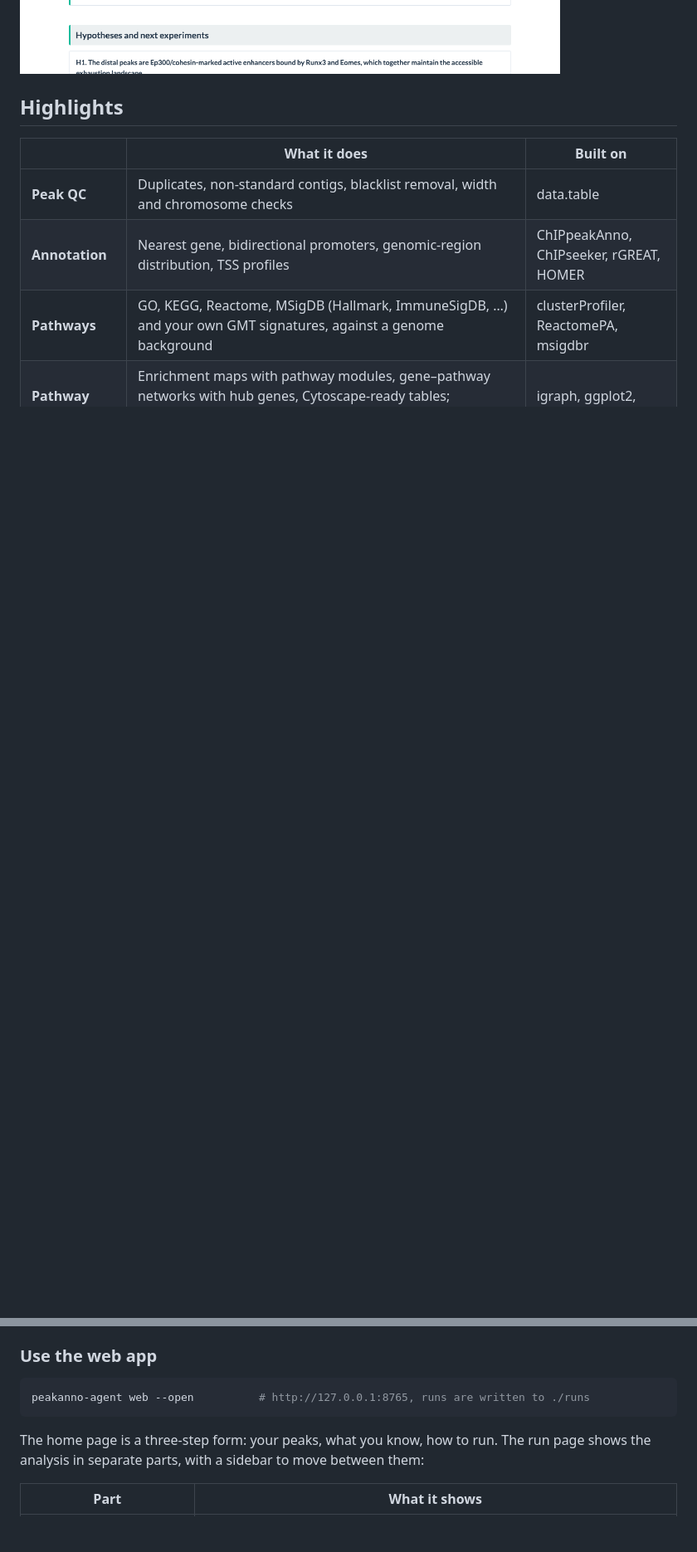
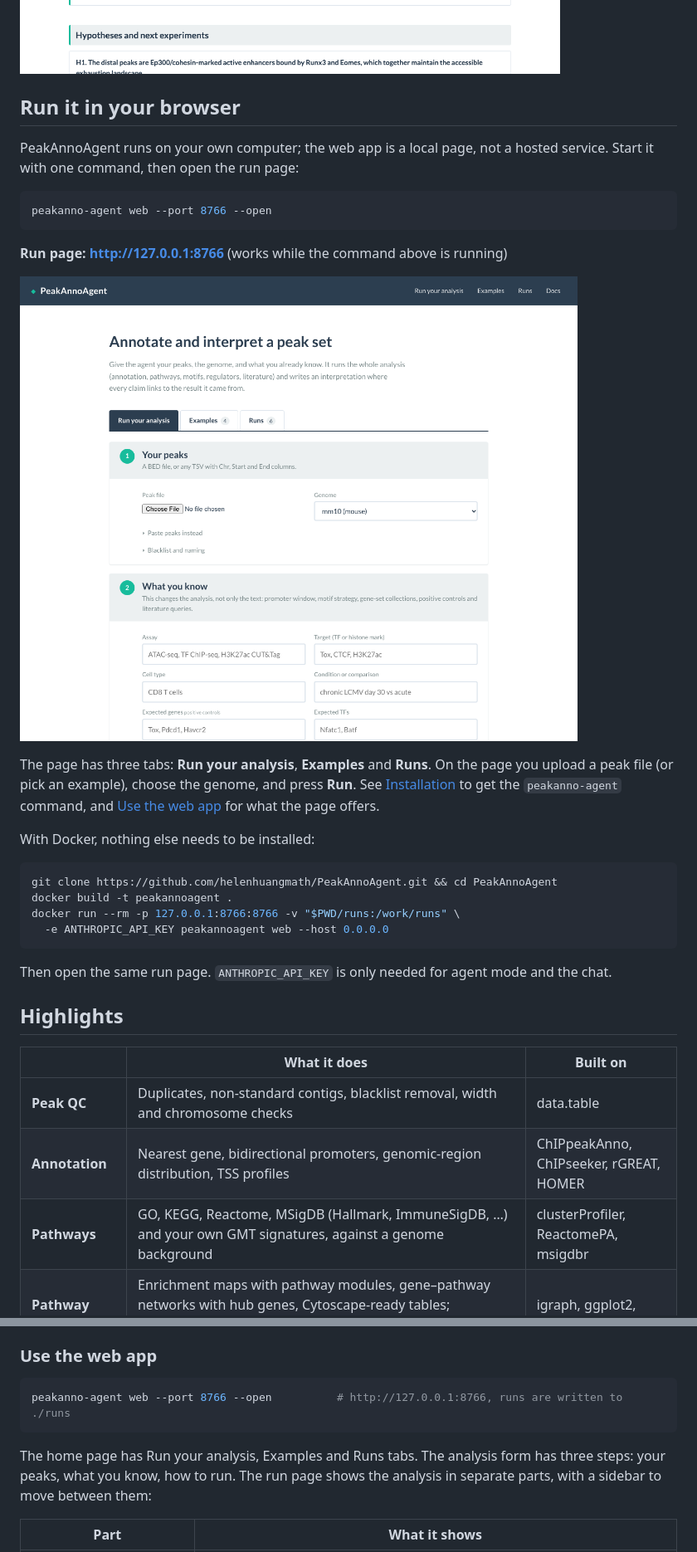
Before and after one commit to helenhuangmath/PeakAnnoAgent, a Markdown page: README.md, 2 parts joined by grey strips. Shown at 83% size. Drawn GitHub-style; pictures changed too: docs/figures/web/home_tabs.png (added); blank space fills up the shorter version.

Commit message:
Update README and add tabbed home page

````diff
--- a/README.md
+++ b/README.md
@@ -22,6 +26,37 @@ You can run it in four ways:
 <p align="left">
   <img src="docs/figures/report.png" width="760" alt="PeakAnnoAgent HTML report">
 </p>
+
+## Run it in your browser
+
+PeakAnnoAgent runs on your own computer; the web app is a local page, not a hosted service. Start it
+with one command, then open the run page:
+
+```bash
+peakanno-agent web --port 8766 --open
+```
+
+**Run page: [http://127.0.0.1:8766](http://127.0.0.1:8766)** (works while the command above is running)
+
+<p align="left">
+  <img src="docs/figures/web/home_tabs.png" width="760" alt="PeakAnnoAgent web page with the Run your analysis, Examples and Runs tabs">
+</p>
+
+The page has three tabs: **Run your analysis**, **Examples** and **Runs**.
+On the page you upload a peak file (or pick an example), choose the genome, and press **Run**. See
+[Installation](#installation) to get the `peakanno-agent` command, and [Use the web app](#use-the-web-app)
+for what the page offers.
+
+With Docker, nothing else needs to be installed:
+
+```bash
+git clone https://github.com/helenhuangmath/PeakAnnoAgent.git && cd PeakAnnoAgent
+docker build -t peakannoagent .
+docker run --rm -p 127.0.0.1:8766:8766 -v "$PWD/runs:/work/runs" \
+  -e ANTHROPIC_API_KEY peakannoagent web --host 0.0.0.0
+```
+
+Then open the same run page. `ANTHROPIC_API_KEY` is only needed for agent mode and the chat.
 
 ## Highlights
 
@@ -132,10 +167,10 @@ You can give the same fields as a JSON file (`--biology-file`) or as free-text n
 ### Use the web app
 
 ```bash
-peakanno-agent web --open          # http://127.0.0.1:8765, runs are written to ./runs
+peakanno-agent web --port 8766 --open          # http://127.0.0.1:8766, runs are written to ./runs
 ```
 
-The home page is a three-step form: your peaks, what you know, how to run. The run page shows the
+The home page has Run your analysis, Examples and Runs tabs. The analysis form has three steps: your peaks, what you know, how to run. The run page shows the
 analysis in separate parts, with a sidebar to move between them:
 
 | Part | What it shows |
````
Also changed, not shown: other parts of README.md (+7 -3 lines), agent/README.md (+1 -1 lines), docs/site/index.md (+14 -0 lines), 8 other files.
